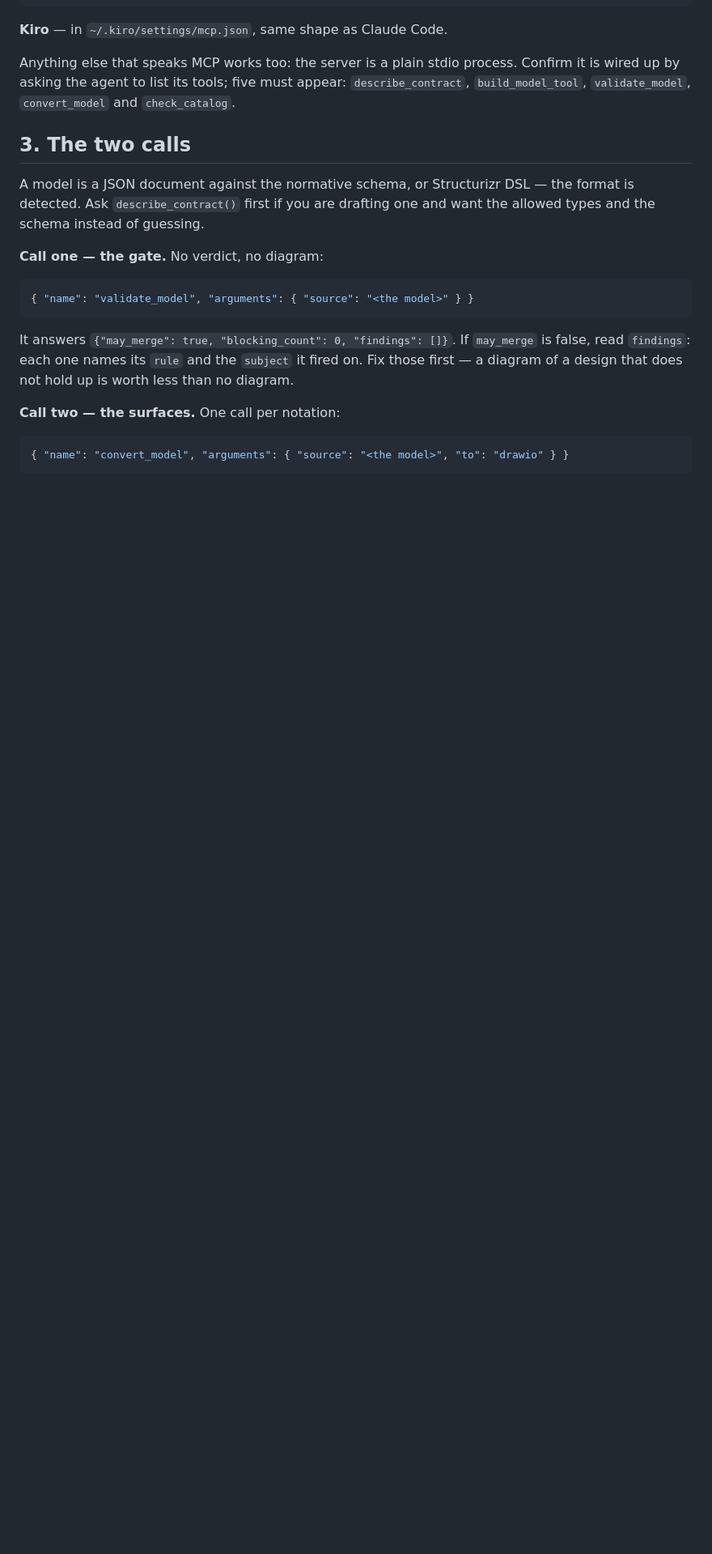
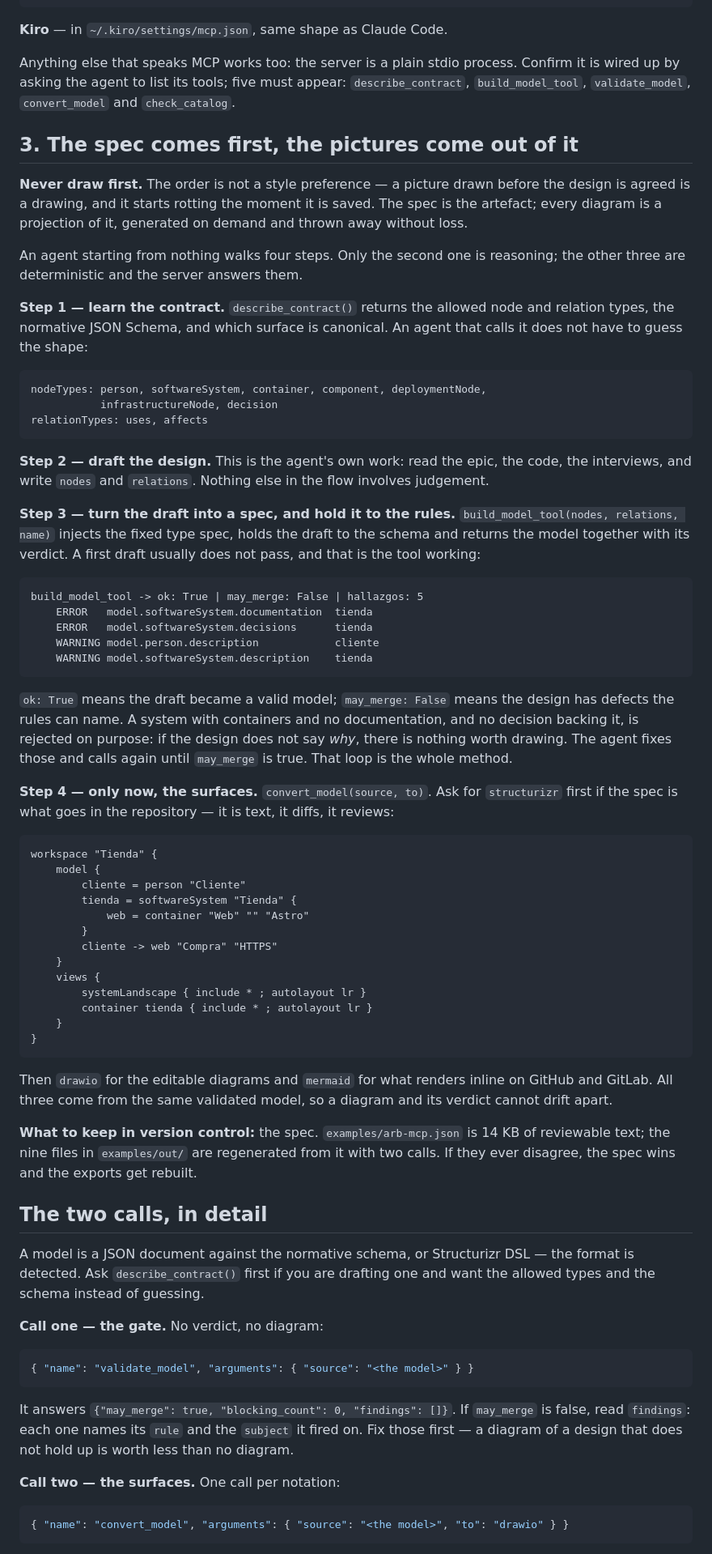
Before and after one commit to EfrainGaray/arb-mcp, a Markdown page: docs/DIAGRAMS.md, the part around one of its changes. Shown at 81% size. GitHub-like rendering; blank space fills up the shorter version.

Commit message:
docs: write the spec-driven method down, not just the two calls
The page started from "you already have a model", which is the half that needs
no explaining. An agent opening an empty file needs the other half: learn the
contract, draft the design, hold it to the gate until it passes, and only then
ask for a picture.

Never draw first. A diagram made before the design is agreed is a drawing, and
it starts rotting the moment it is saved. The spec is the artefact and every
notation is a projection of it, regenerated on demand and discarded without
loss -- which is why the repository keeps examples/arb-mcp.json and treats
everything in examples/out/ as output.

The rejected first draft in section 3 is a real build_model_tool response, not
an illustration: a system with containers, no documentation and no decision
behind it is refused on purpose. If the design does not say why, there is
nothing worth drawing.

````diff
--- a/docs/DIAGRAMS.md
+++ b/docs/DIAGRAMS.md
@@ -43,7 +47,76 @@ Confirm it is wired up by asking the agent to list its tools; five must appear:
 `describe_contract`, `build_model_tool`, `validate_model`, `convert_model` and
 `check_catalog`.
 
-## 3. The two calls
+## 3. The spec comes first, the pictures come out of it
+
+**Never draw first.** The order is not a style preference — a picture drawn
+before the design is agreed is a drawing, and it starts rotting the moment it is
+saved. The spec is the artefact; every diagram is a projection of it, generated
+on demand and thrown away without loss.
+
+An agent starting from nothing walks four steps. Only the second one is
+reasoning; the other three are deterministic and the server answers them.
+
+**Step 1 — learn the contract.** `describe_contract()` returns the allowed node
+and relation types, the normative JSON Schema, and which surface is canonical.
+An agent that calls it does not have to guess the shape:
+
+    nodeTypes: person, softwareSystem, container, component, deploymentNode,
+               infrastructureNode, decision
+    relationTypes: uses, affects
+
+**Step 2 — draft the design.** This is the agent's own work: read the epic, the
+code, the interviews, and write `nodes` and `relations`. Nothing else in the
+flow involves judgement.
+
+**Step 3 — turn the draft into a spec, and hold it to the rules.**
+`build_model_tool(nodes, relations, name)` injects the fixed type spec, holds the
+draft to the schema and returns the model together with its verdict. A first
+draft usually does not pass, and that is the tool working:
+
+```
+build_model_tool -> ok: True | may_merge: False | hallazgos: 5
+    ERROR   model.softwareSystem.documentation  tienda
+    ERROR   model.softwareSystem.decisions      tienda
+    WARNING model.person.description            cliente
+    WARNING model.softwareSystem.description    tienda
+```
+
+`ok: True` means the draft became a valid model; `may_merge: False` means the
+design has defects the rules can name. A system with containers and no
+documentation, and no decision backing it, is rejected on purpose: if the design
+does not say *why*, there is nothing worth drawing. The agent fixes those and
+calls again until `may_merge` is true. That loop is the whole method.
+
+**Step 4 — only now, the surfaces.** `convert_model(source, to)`. Ask for
+`structurizr` first if the spec is what goes in the repository — it is text, it
+diffs, it reviews:
+
+```
+workspace "Tienda" {
+    model {
+        cliente = person "Cliente"
+        tienda = softwareSystem "Tienda" {
+            web = container "Web" "" "Astro"
+        }
+        cliente -> web "Compra" "HTTPS"
+    }
+    views {
+        systemLandscape { include * ; autolayout lr }
+        container tienda { include * ; autolayout lr }
+    }
+}
+```
+
+Then `drawio` for the editable diagrams and `mermaid` for what renders inline on
+GitHub and GitLab. All three come from the same validated model, so a diagram
+and its verdict cannot drift apart.
+
+**What to keep in version control:** the spec. `examples/arb-mcp.json` is 14 KB
+of reviewable text; the nine files in `examples/out/` are regenerated from it
+with two calls. If they ever disagree, the spec wins and the exports get rebuilt.
+
+## The two calls, in detail
 
 A model is a JSON document against the normative schema, or Structurizr DSL —
 the format is detected. Ask `describe_contract()` first if you are drafting one
````
Also changed, not shown: other parts of docs/DIAGRAMS.md (+11 -7 lines), README.md (+9 -4 lines).
